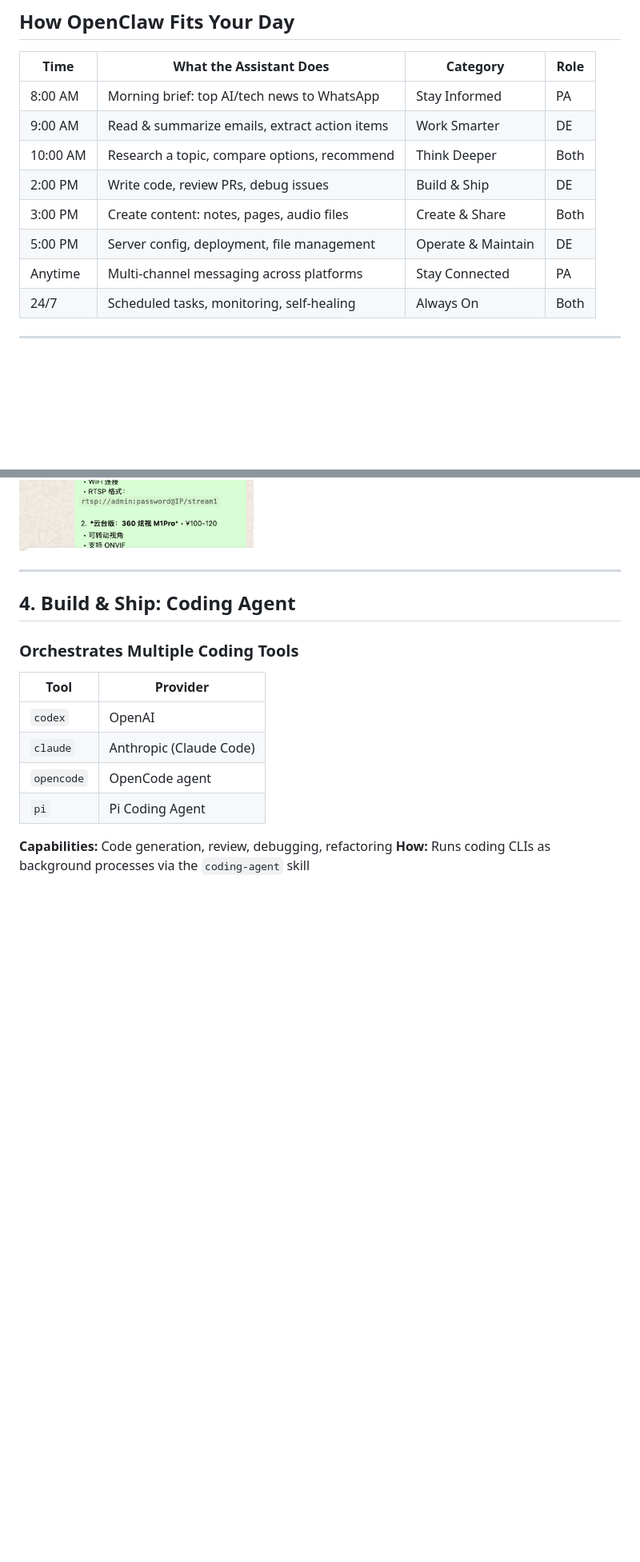
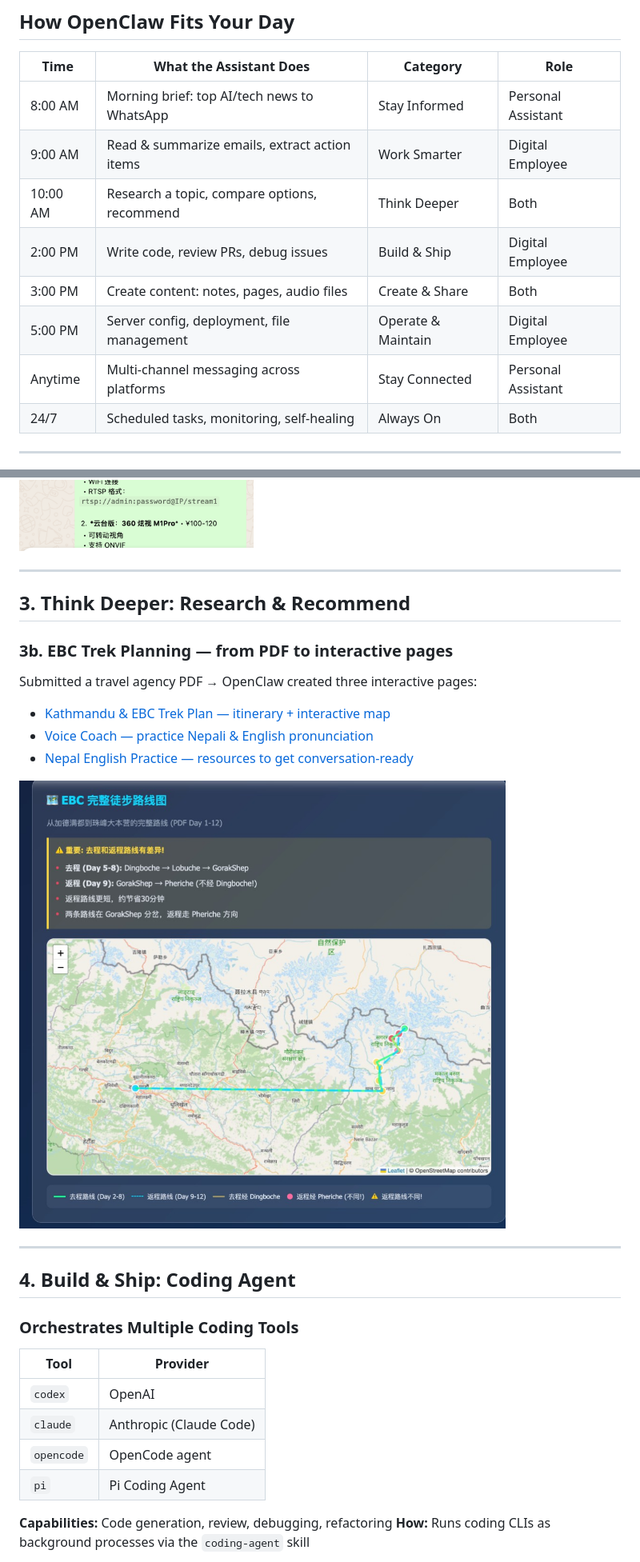
Before and after one commit to matthewyliu/openclaw, a Markdown page: OpenClaw-presentation-for-manager.md, 2 parts joined by grey strips. Shown at 80% size. Drawn GitHub-style; pictures changed too: screen captures/ebc-trek-plan.png (added); blank space fills up the shorter version.

Commit message:
refine the use cases for demo

```diff
--- a/OpenClaw-presentation-for-manager.md
+++ b/OpenClaw-presentation-for-manager.md
@@ -385,13 +385,13 @@ The lobster represents:
 
 | Time | What the Assistant Does | Category | Role |
 |------|------------------------|----------|------|
-| 8:00 AM | Morning brief: top AI/tech news to WhatsApp | Stay Informed | PA |
-| 9:00 AM | Read & summarize emails, extract action items | Work Smarter | DE |
+| 8:00 AM | Morning brief: top AI/tech news to WhatsApp | Stay Informed | Personal Assistant |
+| 9:00 AM | Read & summarize emails, extract action items | Work Smarter | Digital Employee |
 | 10:00 AM | Research a topic, compare options, recommend | Think Deeper | Both |
-| 2:00 PM | Write code, review PRs, debug issues | Build & Ship | DE |
+| 2:00 PM | Write code, review PRs, debug issues | Build & Ship | Digital Employee |
 | 3:00 PM | Create content: notes, pages, audio files | Create & Share | Both |
-| 5:00 PM | Server config, deployment, file management | Operate & Maintain | DE |
-| Anytime | Multi-channel messaging across platforms | Stay Connected | PA |
+| 5:00 PM | Server config, deployment, file management | Operate & Maintain | Digital Employee |
+| Anytime | Multi-channel messaging across platforms | Stay Connected | Personal Assistant |
 | 24/7 | Scheduled tasks, monitoring, self-healing | Always On | Both |
 
 ---
@@ -472,6 +472,31 @@ Asked: *"Recommend RTSP/ONVIF cameras for home"*
 **Online case:** Personal finance — query hledger via text: *"How much on food last month?"* gets instant answer from thousands of transactions
 
 ![w:240](./screen%20captures/Screenshot%202026-02-03%20at%2022.32.56.png)
+
+</div>
+</div>
+
+---
+
+## 3. Think Deeper: Research & Recommend
+
+<!-- _class: compact -->
+
+<div class="cols cols-70-30">
+<div class="col col-left">
+
+### 3b. EBC Trek Planning — from PDF to interactive pages
+
+Submitted a travel agency PDF → OpenClaw created three interactive pages:
+
+- [Kathmandu & EBC Trek Plan — itinerary + interactive map](https://openclaw.mliu.cc:8443/ebc-kathmandu-plan.html)
+- [Voice Coach — practice Nepali & English pronunciation](https://openclaw.mliu.cc:8443/ebc-voice-coach.html)
+- [Nepal English Practice — resources to get conversation-ready](https://openclaw.mliu.cc:8443/ebc-nepal-english.html)
+
+</div>
+<div class="col col-right side-note">
+
+![w:280](./screen%20captures/ebc-trek-plan.png)
 
 </div>
 </div>
```
Also changed, not shown: other parts of OpenClaw-presentation-for-manager.md (+10 -1 lines).
